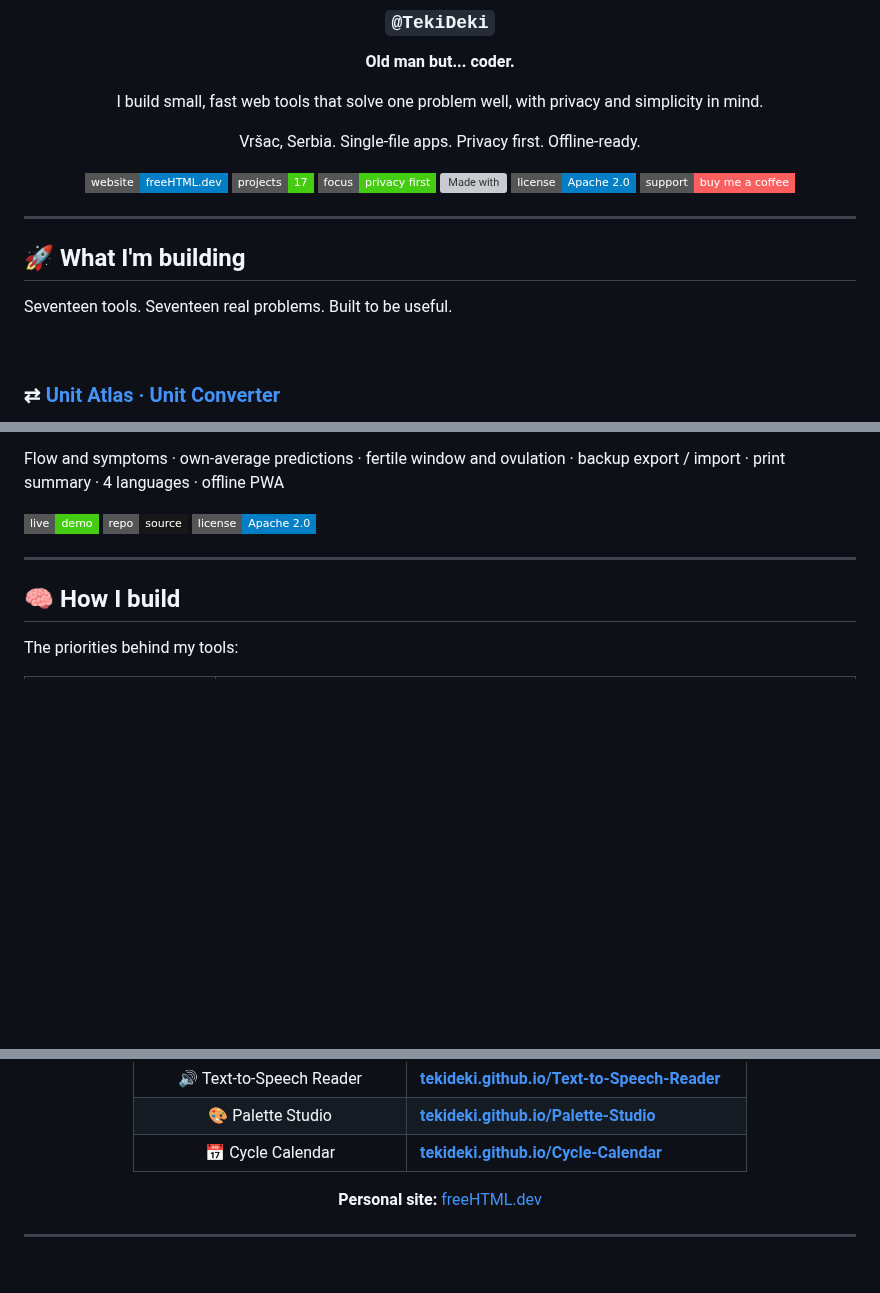
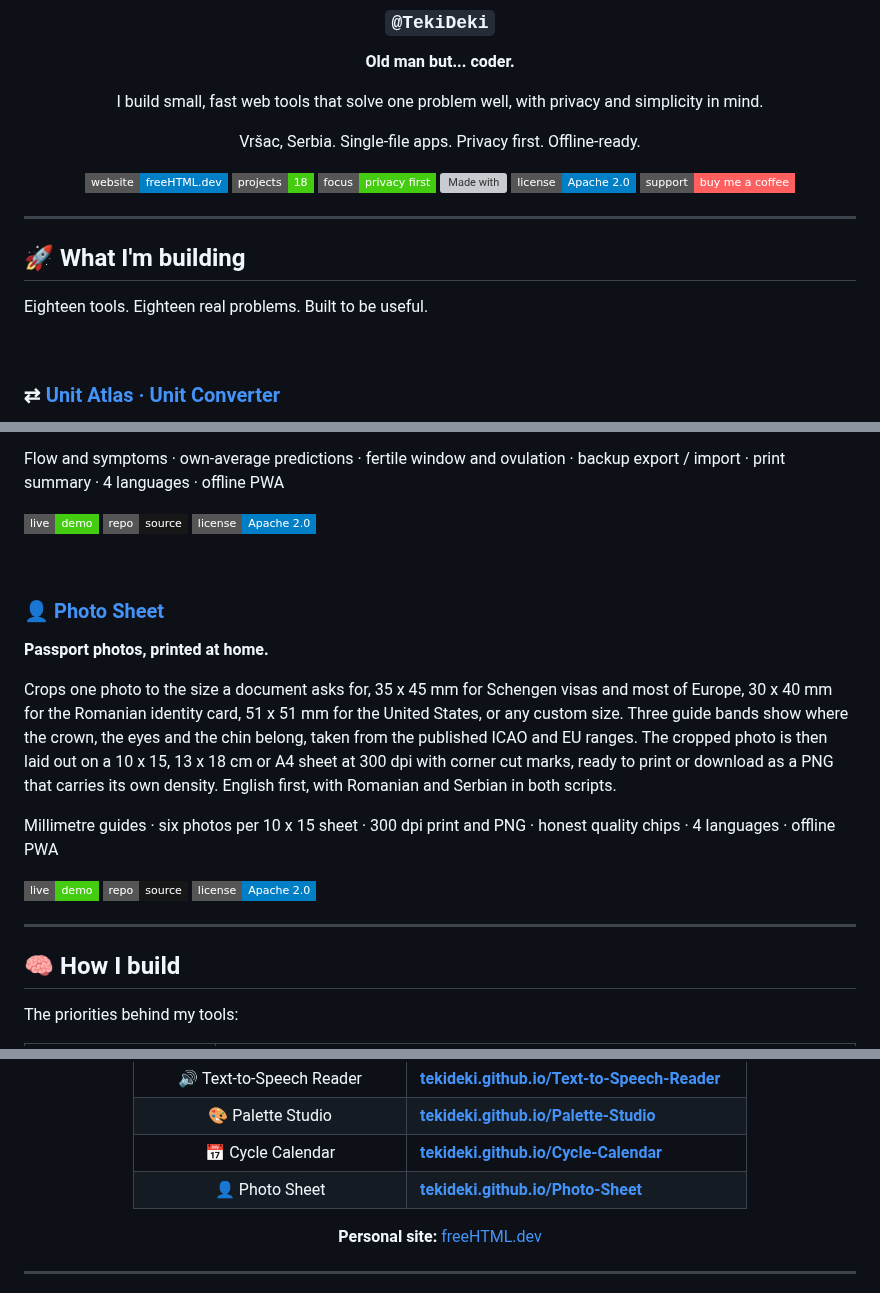
Before and after one commit to TekiDeki/TekiDeki, a Markdown page: README.md, 3 parts joined by grey strips. GitHub-like rendering; badges without logos; blank space fills up the shorter version; grey boxes are pictures that could not be loaded.

Commit message:
Profile: add Photo Sheet
Eighteenth project in the list, with its live table row and the new counter.
The privacy paragraph still holds: this app makes no request at all, the
photo is decoded and drawn inside the browser.

```diff
--- a/README.md
+++ b/README.md
@@ -11,7 +11,7 @@ I build small, fast web tools that solve one problem well, with privacy and simp
 Vršac, Serbia. Single-file apps. Privacy first. Offline-ready.
 
 [![Website](https://img.shields.io/badge/website-freeHTML.dev-blue?style=flat-square)](https://freehtml.dev/)
-[![Projects](https://img.shields.io/badge/projects-17-brightgreen?style=flat-square)](#-what-im-building)
+[![Projects](https://img.shields.io/badge/projects-18-brightgreen?style=flat-square)](#-what-im-building)
 [![Focus](https://img.shields.io/badge/focus-privacy%20first-brightgreen?style=flat-square)](#-how-i-build)
 [![Made with](https://img.shields.io/badge/made%20with-HTML%20%2F%20CSS%20%2F%20JS-yellow?style=flat-square)](#-how-i-build)
 [![License](https://img.shields.io/badge/license-Apache%202.0-blue?style=flat-square)](LICENSE)
@@ -23,7 +23,7 @@ Vršac, Serbia. Single-file apps. Privacy first. Offline-ready.
 
 ## 🚀 What I'm building
 
-Seventeen tools. Seventeen real problems. Built to be useful.
+Eighteen tools. Eighteen real problems. Built to be useful.
 
 <br>
 
@@ -261,6 +261,20 @@ Flow and symptoms · own-average predictions · fertile window and ovulation ·
 [![Repo](https://img.shields.io/badge/repo-source-181717?style=flat-square&logo=github&logoColor=white)](https://github.com/TekiDeki/Cycle-Calendar)
 [![License](https://img.shields.io/badge/license-Apache%202.0-blue?style=flat-square)](https://github.com/TekiDeki/Cycle-Calendar/blob/main/LICENSE)
 
+<br>
+
+### 👤 [Photo Sheet](https://github.com/TekiDeki/Photo-Sheet)
+
+**Passport photos, printed at home.**
+
+Crops one photo to the size a document asks for, 35 x 45 mm for Schengen visas and most of Europe, 30 x 40 mm for the Romanian identity card, 51 x 51 mm for the United States, or any custom size. Three guide bands show where the crown, the eyes and the chin belong, taken from the published ICAO and EU ranges. The cropped photo is then laid out on a 10 x 15, 13 x 18 cm or A4 sheet at 300 dpi with corner cut marks, ready to print or download as a PNG that carries its own density. English first, with Romanian and Serbian in both scripts.
+
+Millimetre guides · six photos per 10 x 15 sheet · 300 dpi print and PNG · honest quality chips · 4 languages · offline PWA
+
+[![Live demo](https://img.shields.io/badge/live-demo-success?style=flat-square&logo=githubpages&logoColor=white)](https://tekideki.github.io/Photo-Sheet/)
+[![Repo](https://img.shields.io/badge/repo-source-181717?style=flat-square&logo=github&logoColor=white)](https://github.com/TekiDeki/Photo-Sheet)
+[![License](https://img.shields.io/badge/license-Apache%202.0-blue?style=flat-square)](https://github.com/TekiDeki/Photo-Sheet/blob/main/LICENSE)
+
 ---
 
 ## 🧠 How I build
@@ -303,6 +317,7 @@ The priorities behind my tools:
 | 🔊 Text-to-Speech Reader | **[tekideki.github.io/Text-to-Speech-Reader](https://tekideki.github.io/Text-to-Speech-Reader/)** |
 | 🎨 Palette Studio | **[tekideki.github.io/Palette-Studio](https://tekideki.github.io/Palette-Studio/)** |
 | 📅 Cycle Calendar | **[tekideki.github.io/Cycle-Calendar](https://tekideki.github.io/Cycle-Calendar/)** |
+| 👤 Photo Sheet | **[tekideki.github.io/Photo-Sheet](https://tekideki.github.io/Photo-Sheet/)** |
 
 **Personal site:** [freeHTML.dev](https://freehtml.dev/)
 
```
